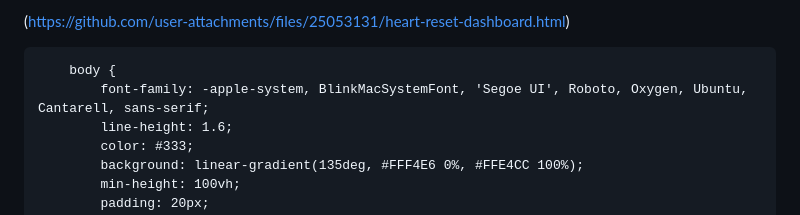
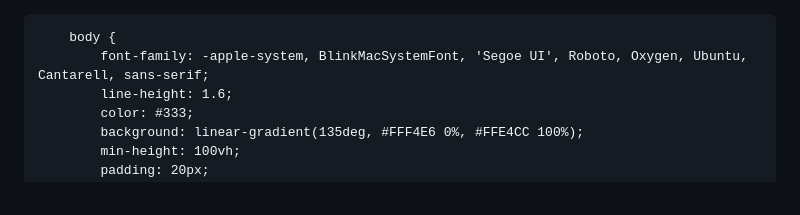
Before and after one commit to hbulluck-oss/Heart-Reset-Dashboard, a Markdown page: README.md, the part around the change. Rendered like a GitHub page.

```diff
--- a/README.md
+++ b/README.md
@@ -1,4 +1,4 @@
-(https://github.com/user-attachments/files/25053131/heart-reset-dashboard.html)
+
 <!DOCTYPE html>
 <html lang="en">
 <head>
```
